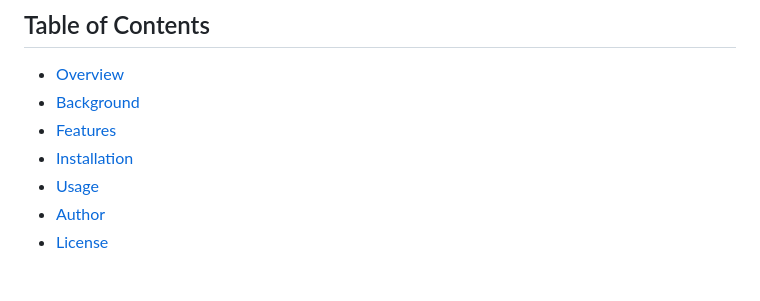
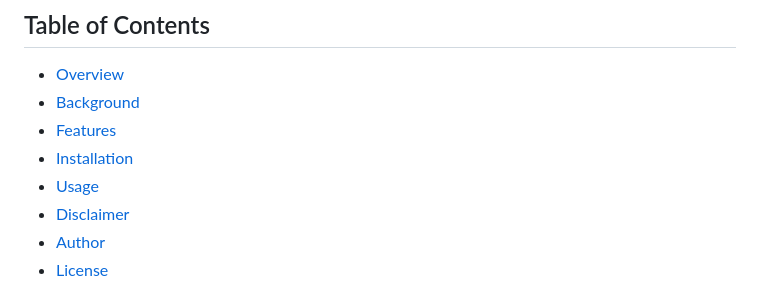
Before and after one commit to leldr/Unofficial-Chrome-Based-Kobo-Composite-Markup-Generator, a Markdown page: README.md, the part around the change. Drawn GitHub-style.

```diff
--- a/README.md
+++ b/README.md
@@ -10,6 +10,7 @@
 - [Features](#features)
 - [Installation](#installation)
 - [Usage](#usage)
+- [Disclaimer](#disclaimer)
 - [Author](#author)
 - [License](#license) <!-- Optional: Add if you have a license -->
 
```
